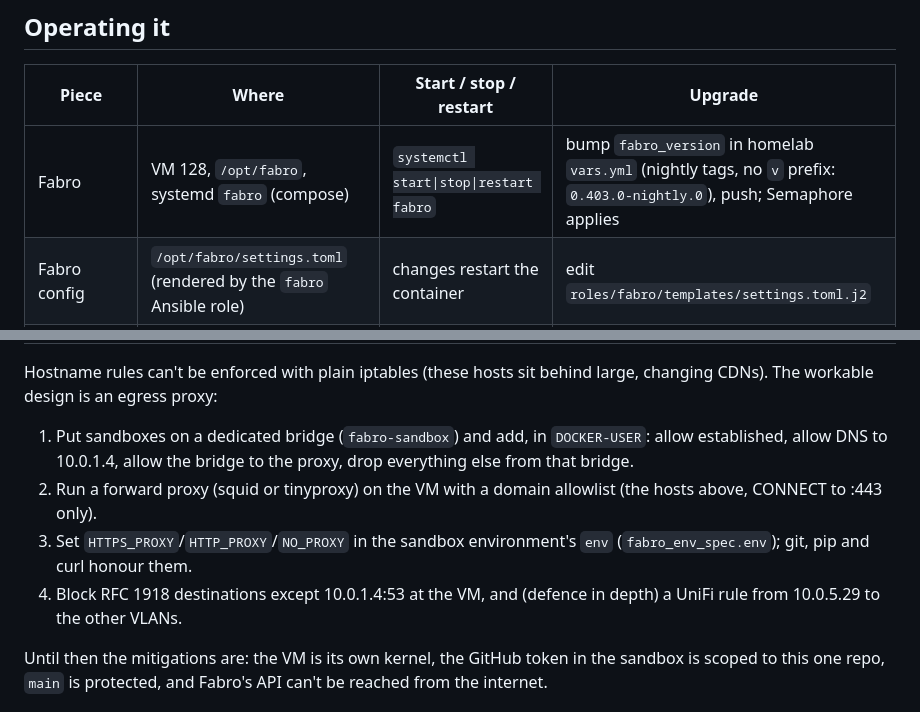
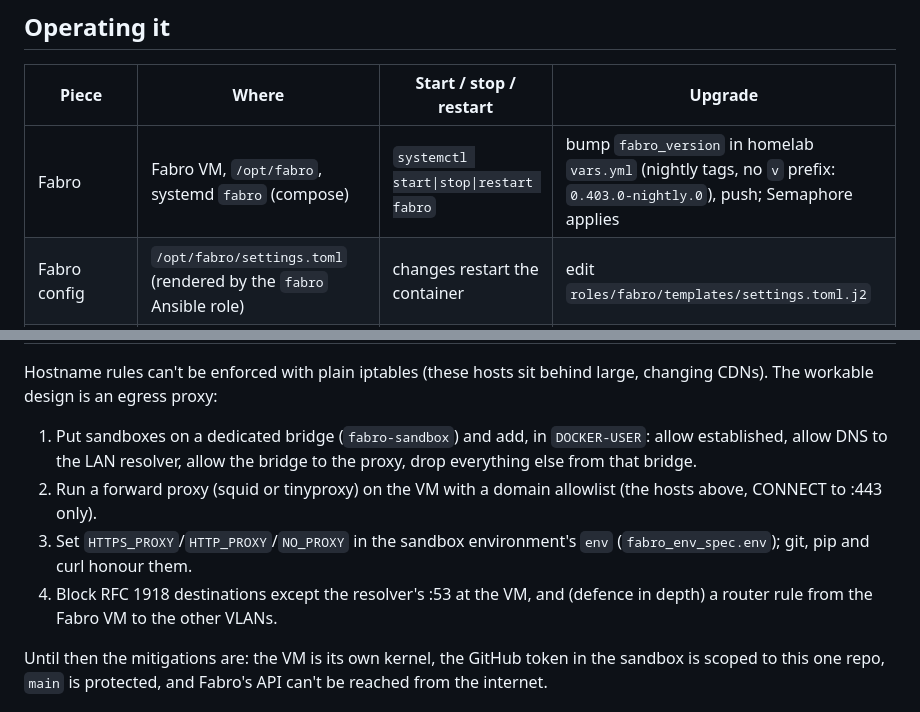
Before and after one commit to dlapiduz/old-software-inc, a Markdown page: factory/RUNBOOK.md, 2 parts joined by grey strips. GitHub-like rendering.

```diff
--- a/factory/RUNBOOK.md
+++ b/factory/RUNBOOK.md
@@ -57,7 +57,7 @@ opens a non-draft PR with `auto_merge = false`.
 
 | Piece | Where | Start / stop / restart | Upgrade |
 |---|---|---|---|
-| Fabro | VM 128, `/opt/fabro`, systemd `fabro` (compose) | `systemctl start\|stop\|restart fabro` | bump `fabro_version` in homelab `vars.yml` (nightly tags, no `v` prefix: `0.403.0-nightly.0`), push; Semaphore applies |
+| Fabro | Fabro VM, `/opt/fabro`, systemd `fabro` (compose) | `systemctl start\|stop\|restart fabro` | bump `fabro_version` in homelab `vars.yml` (nightly tags, no `v` prefix: `0.403.0-nightly.0`), push; Semaphore applies |
 | Fabro config | `/opt/fabro/settings.toml` (rendered by the `fabro` Ansible role) | changes restart the container | edit `roles/fabro/templates/settings.toml.j2` |
 | Sandbox env | Fabro SQLite, environment `default` | upserted by the role | edit `fabro_env_spec` in `vars.yml` |
 | Workflow | `factory/fabro/ticket_to_pr` | n/a | edit, then run `factory/fabro/register.sh` on the Fabro VM or SuperPlane host. It sets the Fabro variable `TICKET_TO_PR_VERSION`, which the app reads per run, so SuperPlane needs no change |
@@ -128,14 +129,14 @@ Hostname rules can't be enforced with plain iptables (these hosts sit behind
 large, changing CDNs). The workable design is an egress proxy:
 
 1. Put sandboxes on a dedicated bridge (`fabro-sandbox`) and add, in
-   `DOCKER-USER`: allow established, allow DNS to 10.0.1.4, allow the bridge
+   `DOCKER-USER`: allow established, allow DNS to the LAN resolver, allow the bridge
    to the proxy, drop everything else from that bridge.
 2. Run a forward proxy (squid or tinyproxy) on the VM with a domain allowlist
    (the hosts above, CONNECT to :443 only).
 3. Set `HTTPS_PROXY`/`HTTP_PROXY`/`NO_PROXY` in the sandbox environment's
    `env` (`fabro_env_spec.env`); git, pip and curl honour them.
-4. Block RFC 1918 destinations except 10.0.1.4:53 at the VM, and (defence in
-   depth) a UniFi rule from 10.0.5.29 to the other VLANs.
+4. Block RFC 1918 destinations except the resolver's :53 at the VM, and (defence in
+   depth) a router rule from the Fabro VM to the other VLANs.
 
 Until then the mitigations are: the VM is its own kernel, the GitHub token in
 the sandbox is scoped to this one repo, `main` is protected, and Fabro's API
```
Also changed, not shown: other parts of factory/RUNBOOK.md (+11 -10 lines).
